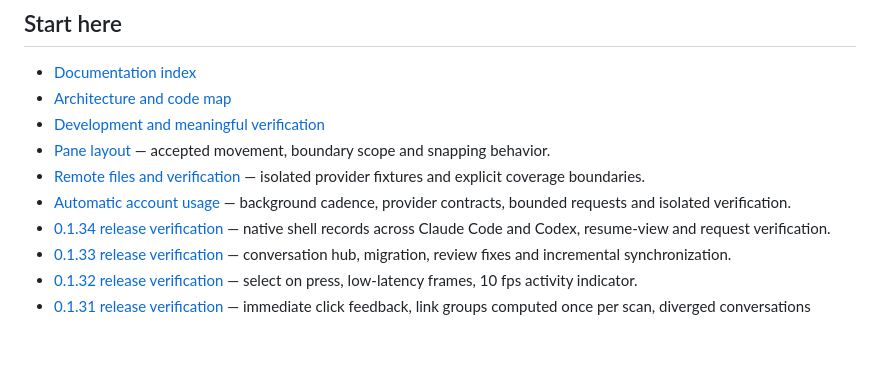
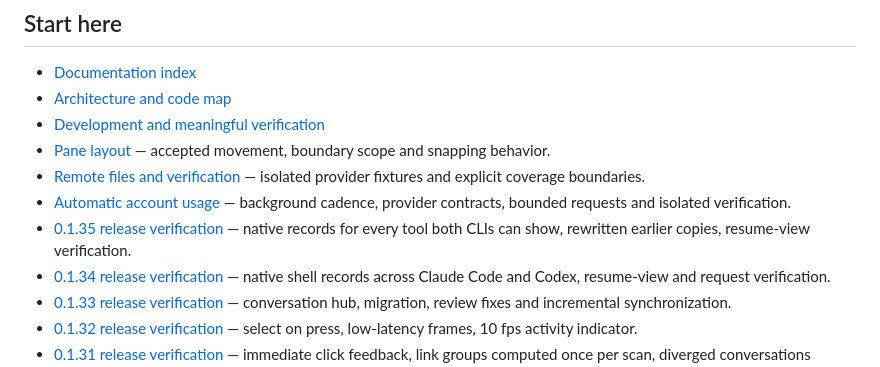
Before and after one commit to YangTaeyoung/kiln, a Markdown page: AGENTS.md, the part around the change. Rendered like a GitHub page; blank space fills up the shorter version.

Commit message:
docs: record verified 0.1.35 publication [skip ci]
Co-Authored-By: Claude Opus 5.5 <noreply@anthropic.com>

```diff
--- a/AGENTS.md
+++ b/AGENTS.md
@@ -12,6 +12,7 @@ the user's shells, agents, builds, or servers.
 - [Pane layout](docs/pane-layout.md) — accepted movement, boundary scope and snapping behavior.
 - [Remote files and verification](docs/maintainers/remote-files-verification.md) — isolated provider fixtures and explicit coverage boundaries.
 - [Automatic account usage](docs/maintainers/account-usage.md) — background cadence, provider contracts, bounded requests and isolated verification.
+- [0.1.35 release verification](docs/maintainers/0.1.35-status.md) — native records for every tool both CLIs can show, rewritten earlier copies, resume-view verification.
 - [0.1.34 release verification](docs/maintainers/0.1.34-status.md) — native shell records across Claude Code and Codex, resume-view and request verification.
 - [0.1.33 release verification](docs/maintainers/0.1.33-status.md) — conversation hub, migration, review fixes and incremental synchronization.
 - [0.1.32 release verification](docs/maintainers/0.1.32-status.md) — select on press, low-latency frames, 10 fps activity indicator.
```
Also changed, not shown: docs/maintainers/0.1.35-status.md (added, +33 -0 lines).
